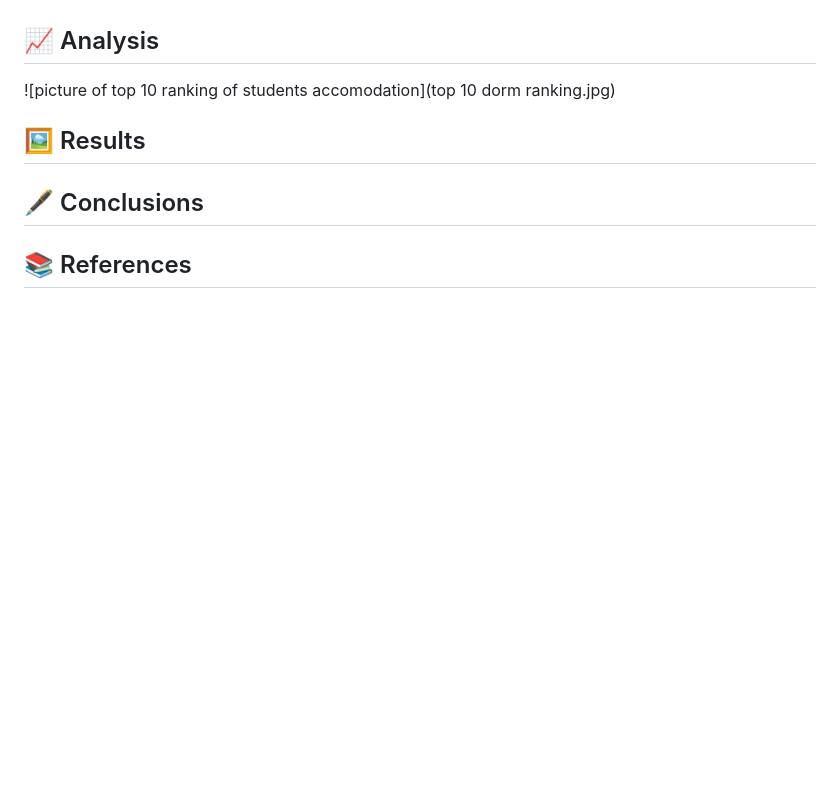
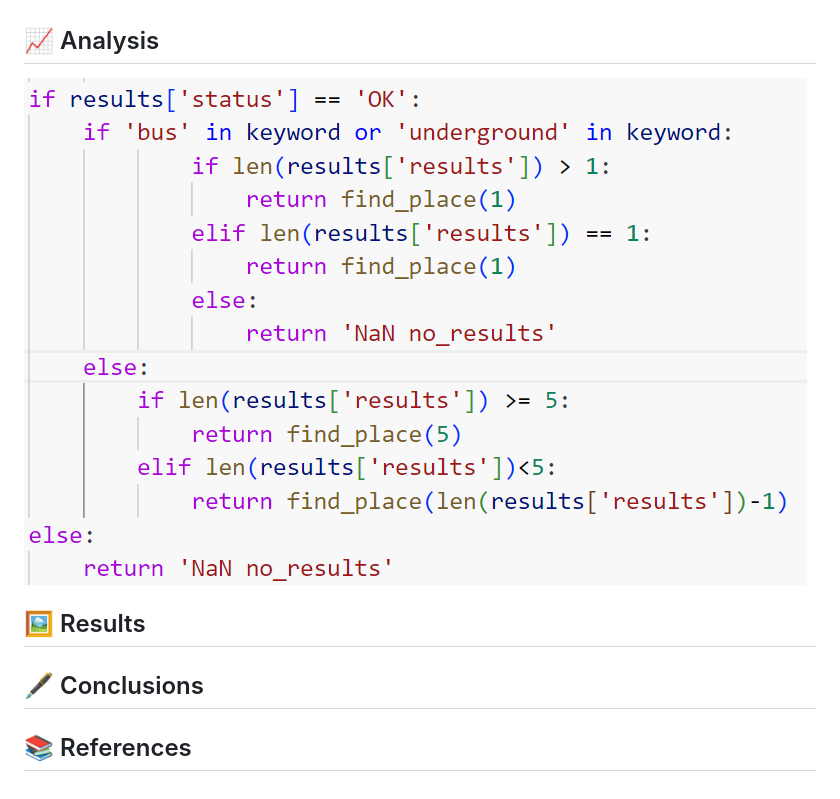
Before and after one commit to Judy-45/LSE-DS105-Data-Dwelling-Detectives, a Markdown page: docs/index.md, the part around the change. Rendered like a GitHub page; blank space fills up the shorter version.

```diff
--- a/docs/index.md
+++ b/docs/index.md
@@ -57,7 +57,7 @@ However, it is important to note certain aspects of this questionnaire. Firstly,
 Overall, these improvements aim to enhance the validity and reliability of the questionnaire in determining the weighting of indicators for the final ratings.
 
 ## 📈 Analysis
-![picture of top 10 ranking of students accomodation](top 10 dorm ranking.jpg)
+![picture of top 10 ranking of students accomodation](https://github.com/Judy-45/LSE-DS105-Data-Dwelling-Detectives/blob/main/Data%20cleaning%20of%20caculating%20distance.png)
 
 
 ## 🖼️ Results
```
